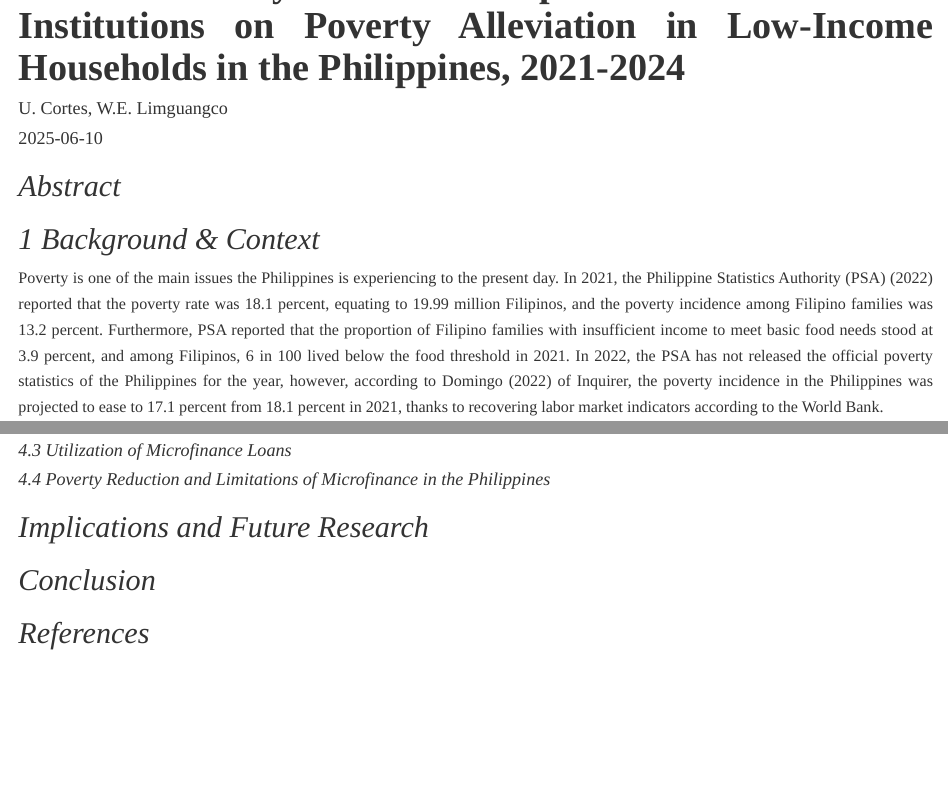
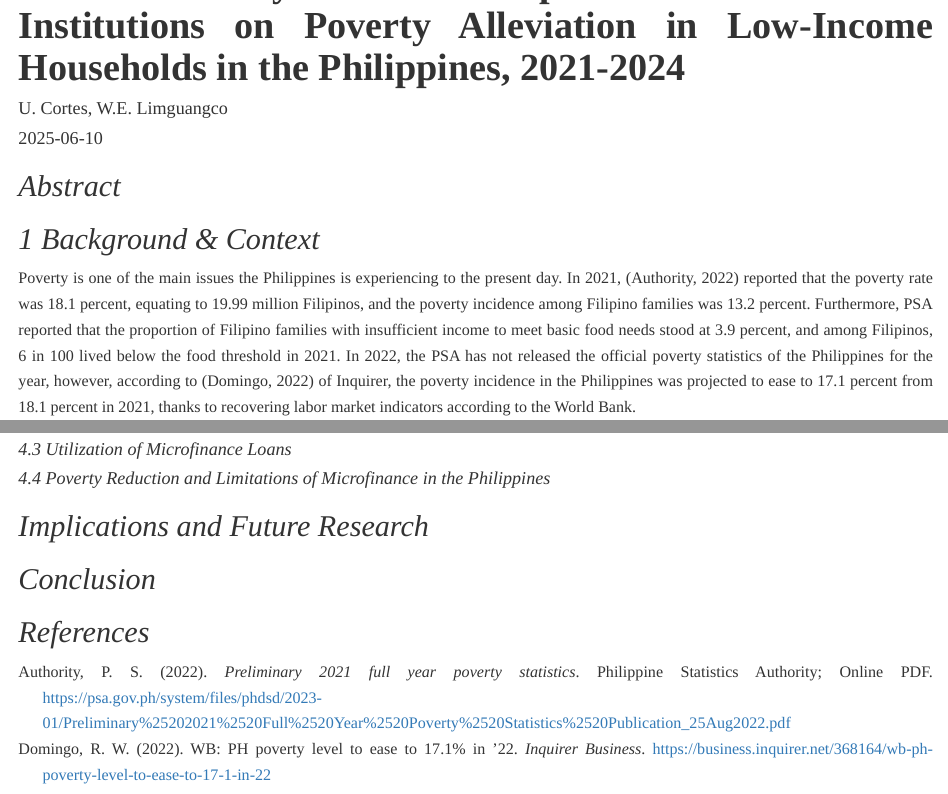
Before and after one commit to Celacode/CaseStudy1-FINLYTS, an R Markdown document (Case Study 1.Rmd): the page in a window 1100 px wide, from 90 px down, and a second part further down, joined at a grey line. Rendered offline with R 4.5, knitr and Pandoc, with nearby package versions.

Commit message:
adding APA, will add the rest later.

````diff
--- a/Case Study 1.Rmd
+++ b/Case Study 1.Rmd
@@ -12,7 +12,7 @@ csl: apa.csl
 ## *Abstract*
 
 ## *1 Background & Context*
-Poverty is one of the main issues the Philippines is experiencing to the present day. In 2021, the Philippine Statistics Authority (PSA)  (2022) reported that the poverty rate was 18.1 percent, equating to  19.99 million Filipinos, and the poverty incidence among Filipino families was 13.2 percent.  Furthermore, PSA reported that the proportion of Filipino families with insufficient income to meet basic food needs stood at 3.9 percent, and among Filipinos,  6 in 100 lived below the food threshold in 2021. In 2022, the PSA has not released the official poverty statistics of the Philippines for the year, however, according to Domingo (2022) of Inquirer, the poverty incidence in the Philippines was projected to ease to 17.1 percent from 18.1 percent in 2021, thanks to recovering labor market indicators according to the World Bank.
+Poverty is one of the main issues the Philippines is experiencing to the present day. In 2021, [@PSA2022Poverty] reported that the poverty rate was 18.1 percent, equating to  19.99 million Filipinos, and the poverty incidence among Filipino families was 13.2 percent.  Furthermore, PSA reported that the proportion of Filipino families with insufficient income to meet basic food needs stood at 3.9 percent, and among Filipinos,  6 in 100 lived below the food threshold in 2021. In 2022, the PSA has not released the official poverty statistics of the Philippines for the year, however, according to [@Domingo2022] of Inquirer, the poverty incidence in the Philippines was projected to ease to 17.1 percent from 18.1 percent in 2021, thanks to recovering labor market indicators according to the World Bank.
 
 ```{r echo=FALSE, results='asis'}
 library(knitr)
````
Also changed, not shown: Case-Study-1.html.
